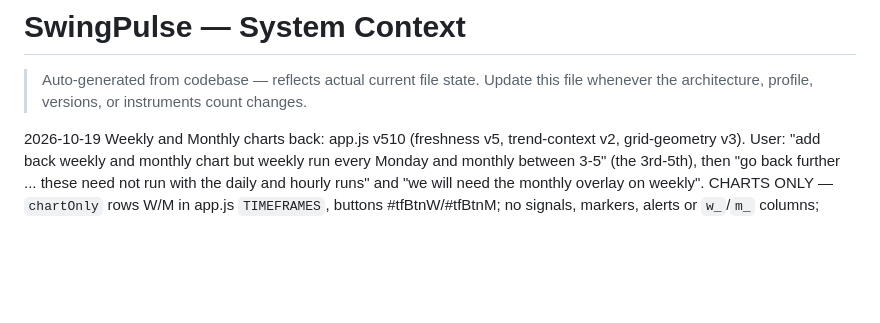
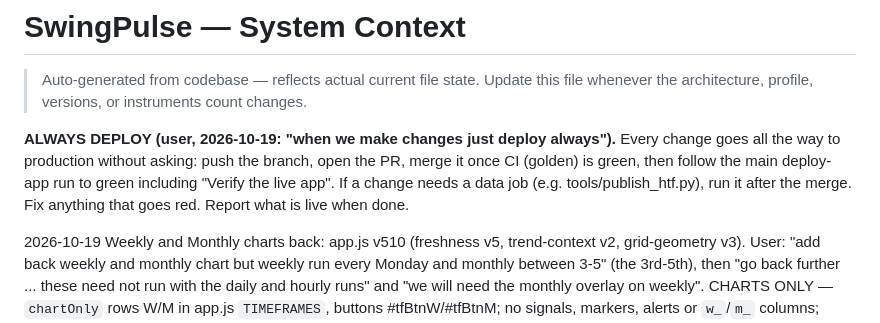
Before and after one commit to xabilon18-ctrl/SwingPulse, a Markdown page: swing_generator/CLAUDE.md, the part around the change. GitHub-like rendering; blank space fills up the shorter version.

Commit message:
CLAUDE.md: always deploy changes (user preference)
Co-Authored-By: Claude Opus 5.5 <noreply@anthropic.com>
Claude-Session: https://claude.ai/code/session_0124Ssp8qhAiUXQFRB4pPCeQ

```diff
--- a/swing_generator/CLAUDE.md
+++ b/swing_generator/CLAUDE.md
@@ -2,6 +2,13 @@
 
 > Auto-generated from codebase — reflects actual current file state.
 > Update this file whenever the architecture, profile, versions, or instruments count changes.
+
+**ALWAYS DEPLOY (user, 2026-10-19: "when we make changes just deploy always").**
+Every change goes all the way to production without asking: push the branch,
+open the PR, merge it once CI (golden) is green, then follow the main
+deploy-app run to green including "Verify the live app". If a change needs a
+data job (e.g. tools/publish_htf.py), run it after the merge. Fix anything
+that goes red. Report what is live when done.
 
 2026-10-19 Weekly and Monthly charts back: app.js v510 (freshness v5,
 trend-context v2, grid-geometry v3). User: "add back weekly and monthly chart
```
